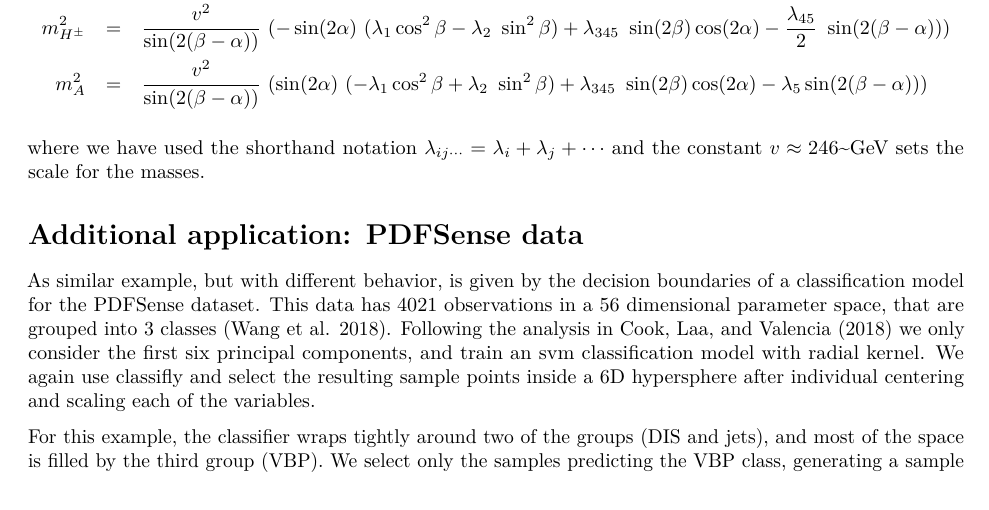
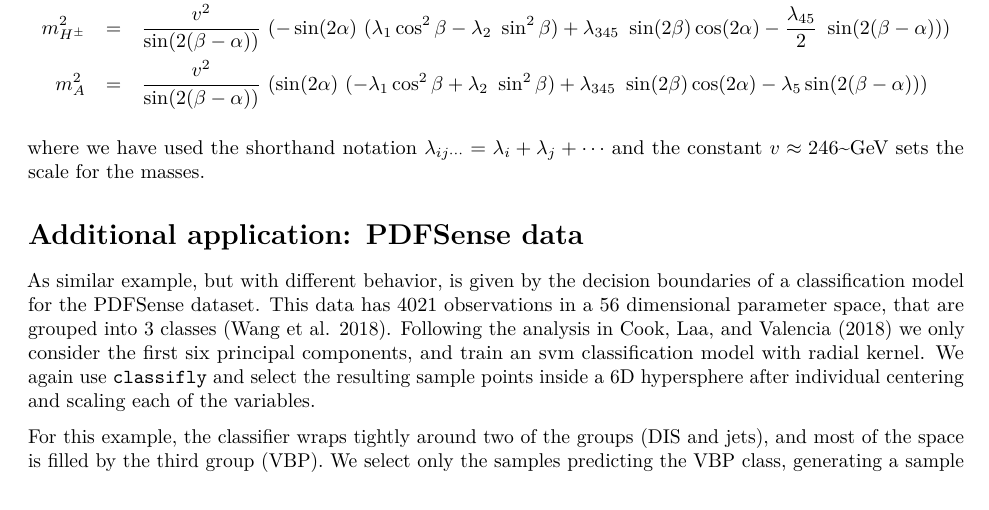
Before and after one commit to uschiLaa/paper-section-pursuit, a LaTeX document (appendix.tex): part of page 2 of 3, cut so that both start at the same text. Compiled offline with pdfLaTeX.

Commit message:
Formatting of package names and functions in the appendix fixed

```diff
--- a/appendix.tex
+++ b/appendix.tex
@@ -4,13 +4,14 @@
 %
 \documentclass[
 ]{article}
-\usepackage{amsmath,amssymb}
 \usepackage{lmodern}
+\usepackage{amsmath}
 \usepackage{ifxetex,ifluatex}
 \ifnum 0\ifxetex 1\fi\ifluatex 1\fi=0 % if pdftex
   \usepackage[T1]{fontenc}
   \usepackage[utf8]{inputenc}
   \usepackage{textcomp} % provide euro and other symbols
+  \usepackage{amssymb}
 \else % if luatex or xetex
   \usepackage{unicode-math}
   \defaultfontfeatures{Scale=MatchLowercase}
@@ -213,9 +214,9 @@ This data has 4021 observations in a 56 dimensional parameter space,
 that are grouped into 3 classes (Wang et al. 2018). Following the
 analysis in Cook, Laa, and Valencia (2018) we only consider the first
 six principal components, and train an svm classification model with
-radial kernel. We again use classifly and select the resulting sample
-points inside a 6D hypersphere after individual centering and scaling
-each of the variables.
+radial kernel. We again use \texttt{classifly} and select the resulting
+sample points inside a 6D hypersphere after individual centering and
+scaling each of the variables.
 
 For this example, the classifier wraps tightly around two of the groups
 (DIS and jets), and most of the space is filled by the third group
```
Also changed, not shown: appendix.pdf, appendix_files/figure-latex/pdffit-1.png (added), appendix.tex (4 more changed lines), 1 other file.
